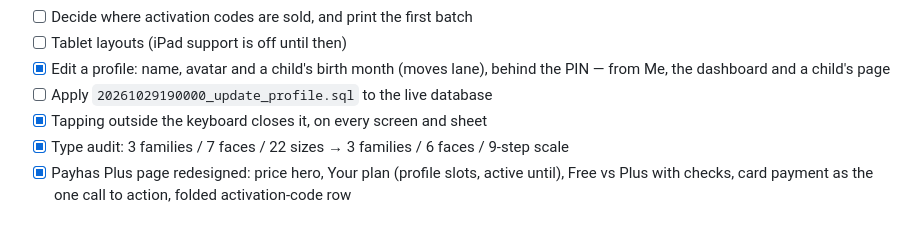
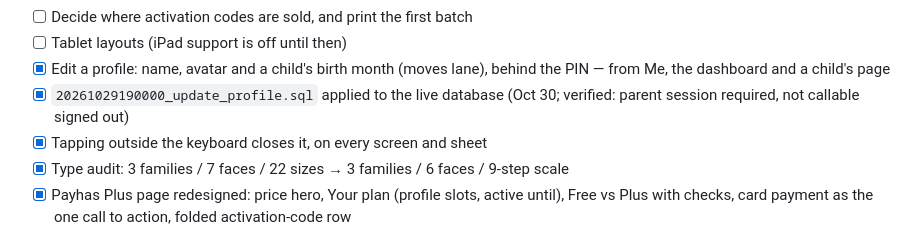
Before and after one commit to jguars/payhas-app, a Markdown page: docs/PRODUCT_DOCUMENTATION.md, the part around the change. Drawn GitHub-style.

```diff
--- a/docs/PRODUCT_DOCUMENTATION.md
+++ b/docs/PRODUCT_DOCUMENTATION.md
@@ -244,7 +244,7 @@ The core app is built and running on Android and iPhone; content is growing thro
 - [ ] Decide where activation codes are sold, and print the first batch
 - [ ] Tablet layouts (iPad support is off until then)
 - [x] Edit a profile: name, avatar and a child's birth month (moves lane), behind the PIN — from Me, the dashboard and a child's page
-- [ ] Apply `20261029190000_update_profile.sql` to the live database
+- [x] `20261029190000_update_profile.sql` applied to the live database (Oct 30; verified: parent session required, not callable signed out)
 - [x] Tapping outside the keyboard closes it, on every screen and sheet
 - [x] Type audit: 3 families / 7 faces / 22 sizes → 3 families / 6 faces / 9-step scale
 - [x] Payhas Plus page redesigned: price hero, Your plan (profile slots, active until), Free vs Plus with checks, card payment as the one call to action, folded activation-code row
```
Also changed, not shown: docs/TODO.md (+1 -2 lines).
